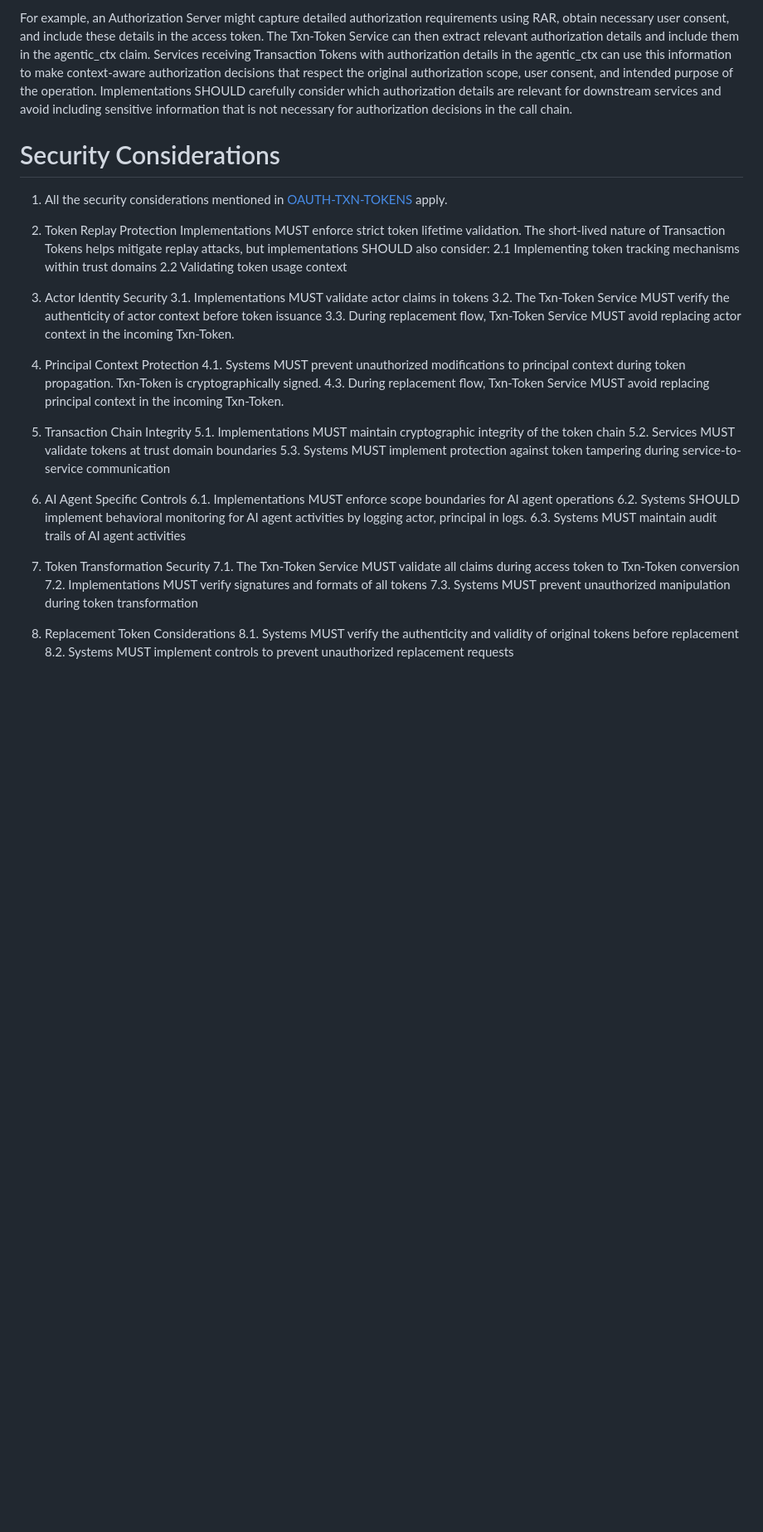
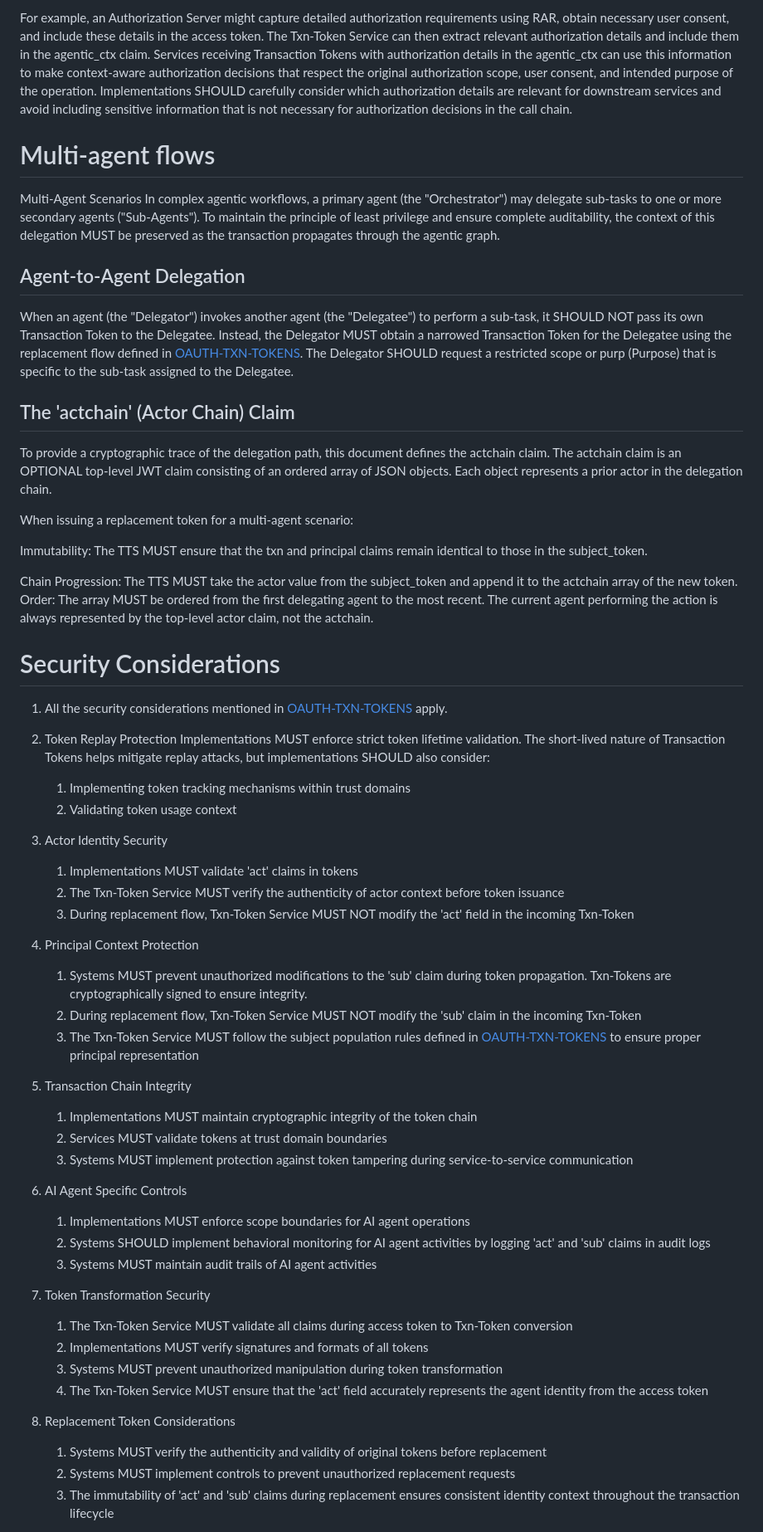
Before and after one commit to ashayraut/oauth-transactiontokens-for-agents, a Markdown page: draft-oauth-transaction-tokens-for-agents.md, the part around one of its changes. Shown at 83% size. Drawn GitHub-style; blank space fills up the shorter version.

Commit message:
Clarify token claims and agent context details

```diff
--- a/draft-oauth-transaction-tokens-for-agents.md
+++ b/draft-oauth-transaction-tokens-for-agents.md
@@ -383,40 +385,61 @@ Deferred Policy Enforcement: Authorization details can be captured and validated
 
 For example, an Authorization Server might capture detailed authorization requirements using RAR, obtain necessary user consent, and include these details in the access token. The Txn-Token Service can then extract relevant authorization details and include them in the agentic_ctx claim. Services receiving Transaction Tokens with authorization details in the agentic_ctx can use this information to make context-aware authorization decisions that respect the original authorization scope, user consent, and intended purpose of the operation. Implementations SHOULD carefully consider which authorization details are relevant for downstream services and avoid including sensitive information that is not necessary for authorization decisions in the call chain.
 
+# Multi-agent flows
+Multi-Agent Scenarios In complex agentic workflows, a primary agent (the "Orchestrator") may delegate sub-tasks to one or more secondary agents ("Sub-Agents"). To maintain the principle of least privilege and ensure complete auditability, the context of this delegation MUST be preserved as the transaction propagates through the agentic graph.
+
+## Agent-to-Agent Delegation
+When an agent (the "Delegator") invokes another agent (the "Delegatee") to perform a sub-task, it SHOULD NOT pass its own Transaction Token to the Delegatee. Instead, the Delegator MUST obtain a narrowed Transaction Token for the Delegatee using the replacement flow defined in [OAUTH-TXN-TOKENS](https://drafts.oauth.net/oauth-transaction-tokens/draft-ietf-oauth-transaction-tokens.html). The Delegator SHOULD request a restricted scope or purp (Purpose) that is specific to the sub-task assigned to the Delegatee.
+
+## The 'actchain' (Actor Chain) Claim
+
+To provide a cryptographic trace of the delegation path, this document defines the actchain claim.
+The actchain claim is an OPTIONAL top-level JWT claim consisting of an ordered array of JSON objects. Each object represents a prior actor in the delegation chain.
+
+When issuing a replacement token for a multi-agent scenario:
+
+Immutability: The TTS MUST ensure that the txn and principal claims remain identical to those in the subject_token.
+
+Chain Progression: The TTS MUST take the actor value from the subject_token and append it to the actchain array of the new token.
+Order: The array MUST be ordered from the first delegating agent to the most recent. The current agent performing the action is always represented by the top-level actor claim, not the actchain.
+
 # Security Considerations
 
 1. All the security considerations mentioned in [OAUTH-TXN-TOKENS](https://drafts.oauth.net/oauth-transaction-tokens/draft-ietf-oauth-transaction-tokens.html) apply.
 
 2. Token Replay Protection Implementations MUST enforce strict token lifetime validation. The short-lived nature of Transaction Tokens helps mitigate replay attacks, but implementations SHOULD also consider:
-   2.1 Implementing token tracking mechanisms within trust domains
-   2.2 Validating token usage context
+   1. Implementing token tracking mechanisms within trust domains
+   1. Validating token usage context
 
-4. Actor Identity Security
-   3.1. Implementations MUST validate actor claims in tokens
-   3.2. The Txn-Token Service MUST verify the authenticity of actor context before token issuance
-   3.3. During replacement flow, Txn-Token Service MUST avoid replacing actor context in the incoming Txn-Token.
+3. Actor Identity Security
+   1. Implementations MUST validate 'act' claims in tokens
+   1. The Txn-Token Service MUST verify the authenticity of actor context before token issuance
+   1. During replacement flow, Txn-Token Service MUST NOT modify the 'act' field in the incoming Txn-Token
 
 4. Principal Context Protection
-   4.1. Systems MUST prevent unauthorized modifications to principal context during token propagation. Txn-Token is cryptographically signed.
-   4.3. During replacement flow, Txn-Token Service MUST avoid replacing principal context in the incoming Txn-Token.
+   1. Systems MUST prevent unauthorized modifications to the 'sub' claim during token propagation. Txn-Tokens are cryptographically signed to ensure integrity.
+   1. During replacement flow, Txn-Token Service MUST NOT modify the 'sub' claim in the incoming Txn-Token
+   1. The Txn-Token Service MUST follow the subject population rules defined in [OAUTH-TXN-TOKENS](https://drafts.oauth.net/oauth-transaction-tokens/draft-ietf-oauth-transaction-tokens.html) to ensure proper principal representation
 
 5. Transaction Chain Integrity
-   5.1. Implementations MUST maintain cryptographic integrity of the token chain
-   5.2. Services MUST validate tokens at trust domain boundaries
-   5.3. Systems MUST implement protection against token tampering during service-to-service communication
+   1. Implementations MUST maintain cryptographic integrity of the token chain
+   1. Services MUST validate tokens at trust domain boundaries
+   1. Systems MUST implement protection against token tampering during service-to-service communication
 
 6. AI Agent Specific Controls
-   6.1. Implementations MUST enforce scope boundaries for AI agent operations
-   6.2. Systems SHOULD implement behavioral monitoring for AI agent activities by logging actor, principal in logs.
-   6.3. Systems MUST maintain audit trails of AI agent activities
+   1. Implementations MUST enforce scope boundaries for AI agent operations
+   1. Systems SHOULD implement behavioral monitoring for AI agent activities by logging 'act' and 'sub' claims in audit logs
+   1. Systems MUST maintain audit trails of AI agent activities
 
 7. Token Transformation Security
-   7.1. The Txn-Token Service MUST validate all claims during access token to Txn-Token conversion
-   7.2. Implementations MUST verify signatures and formats of all tokens
-   7.3. Systems MUST prevent unauthorized manipulation during token transformation
+   1. The Txn-Token Service MUST validate all claims during access token to Txn-Token conversion
+   1. Implementations MUST verify signatures and formats of all tokens
+   1. Systems MUST prevent unauthorized manipulation during token transformation
+   1. The Txn-Token Service MUST ensure that the 'act' field accurately represents the agent identity from the access token
 
 8. Replacement Token Considerations
-   8.1. Systems MUST verify the authenticity and validity of original tokens before replacement
-   8.2. Systems MUST implement controls to prevent unauthorized replacement requests
+   1. Systems MUST verify the authenticity and validity of original tokens before replacement
+   1. Systems MUST implement controls to prevent unauthorized replacement requests
+   1. The immutability of 'act' and 'sub' claims during replacement ensures consistent identity context throughout the transaction lifecycle
 
 9. Infrastructure Security
```
Also changed, not shown: other parts of draft-oauth-transaction-tokens-for-agents.md (+38 -27 lines).
